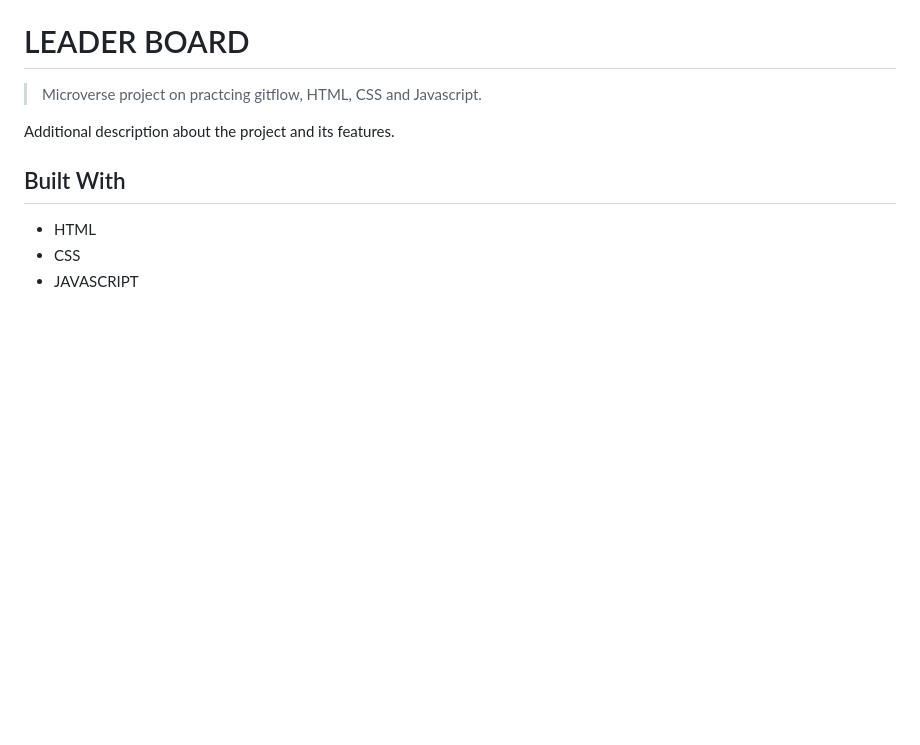
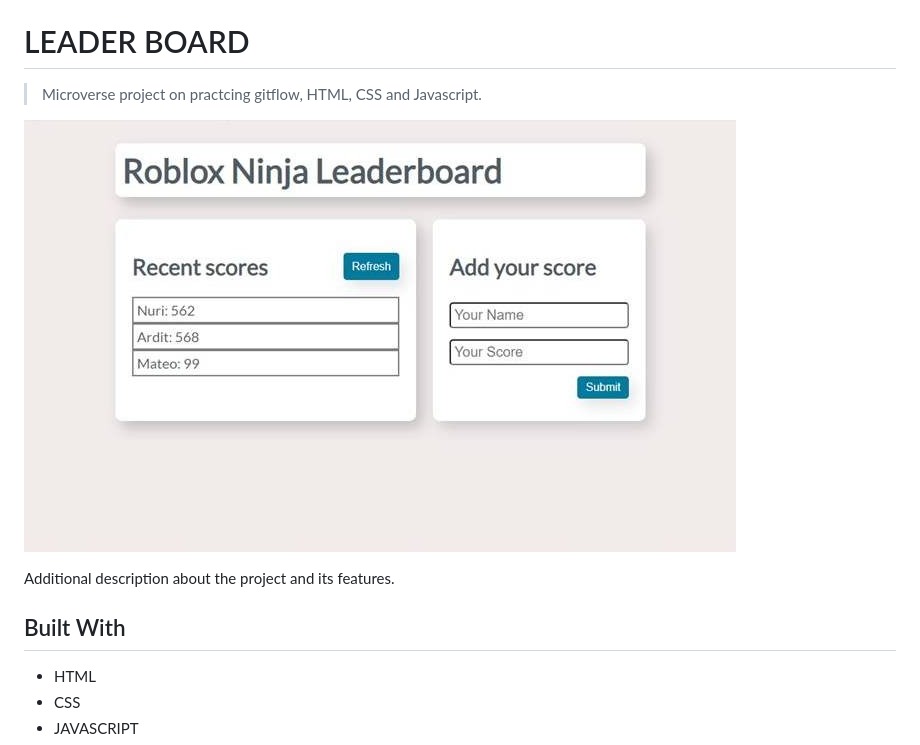
Before and after one commit to Nuri1977/leaderboard, a Markdown page: README.md, the part around the change. Drawn GitHub-style; pictures changed too: src/leaderboard.jpg (added); blank space fills up the shorter version.

```diff
--- a/README.md
+++ b/README.md
@@ -4,6 +4,7 @@
 
 > Microverse project on practcing gitflow, HTML, CSS and Javascript.
 
+![screenshot](./src/leaderboard.jpg)
 
 Additional description about the project and its features.
 
```
Also changed, not shown: 4 other files.
